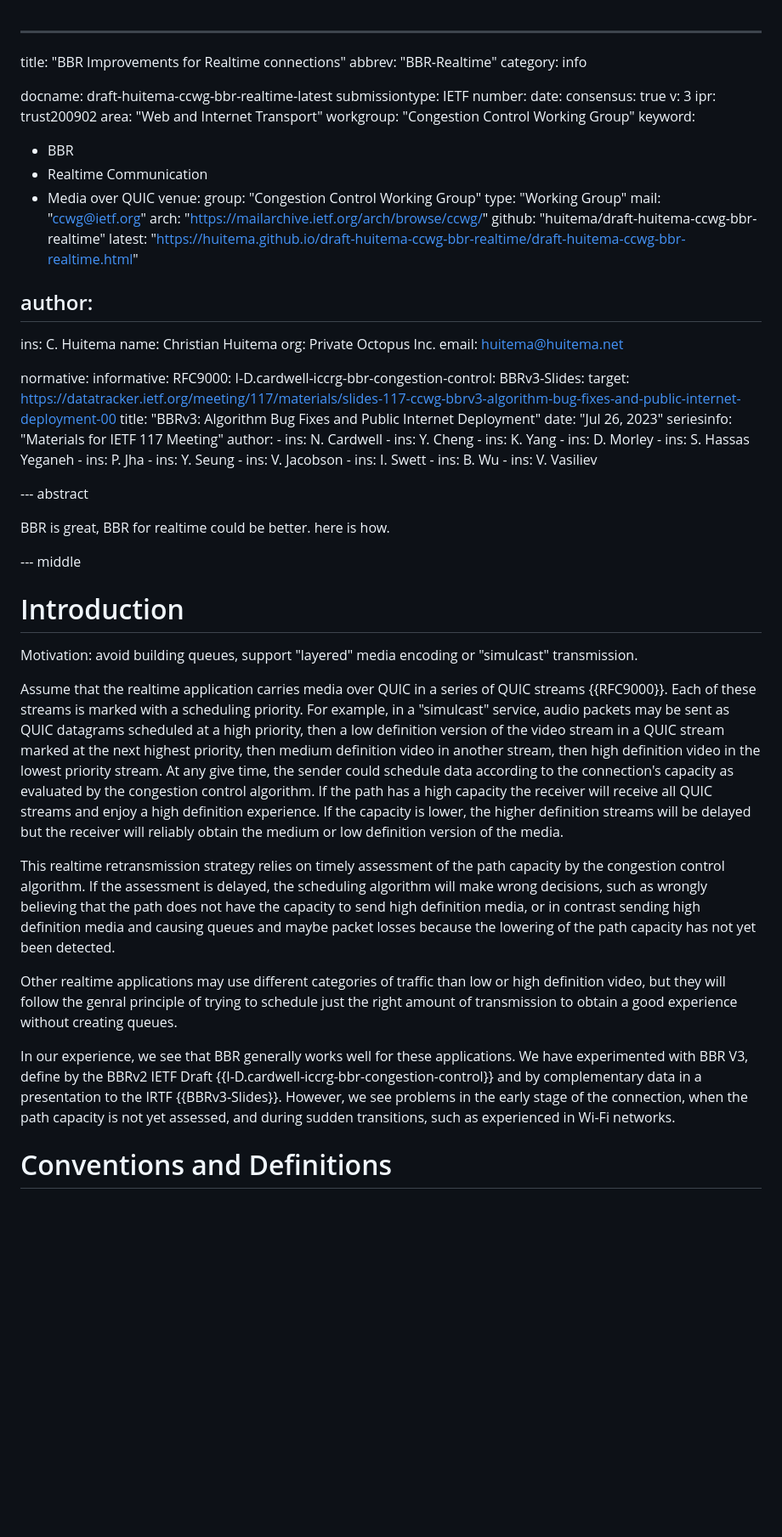
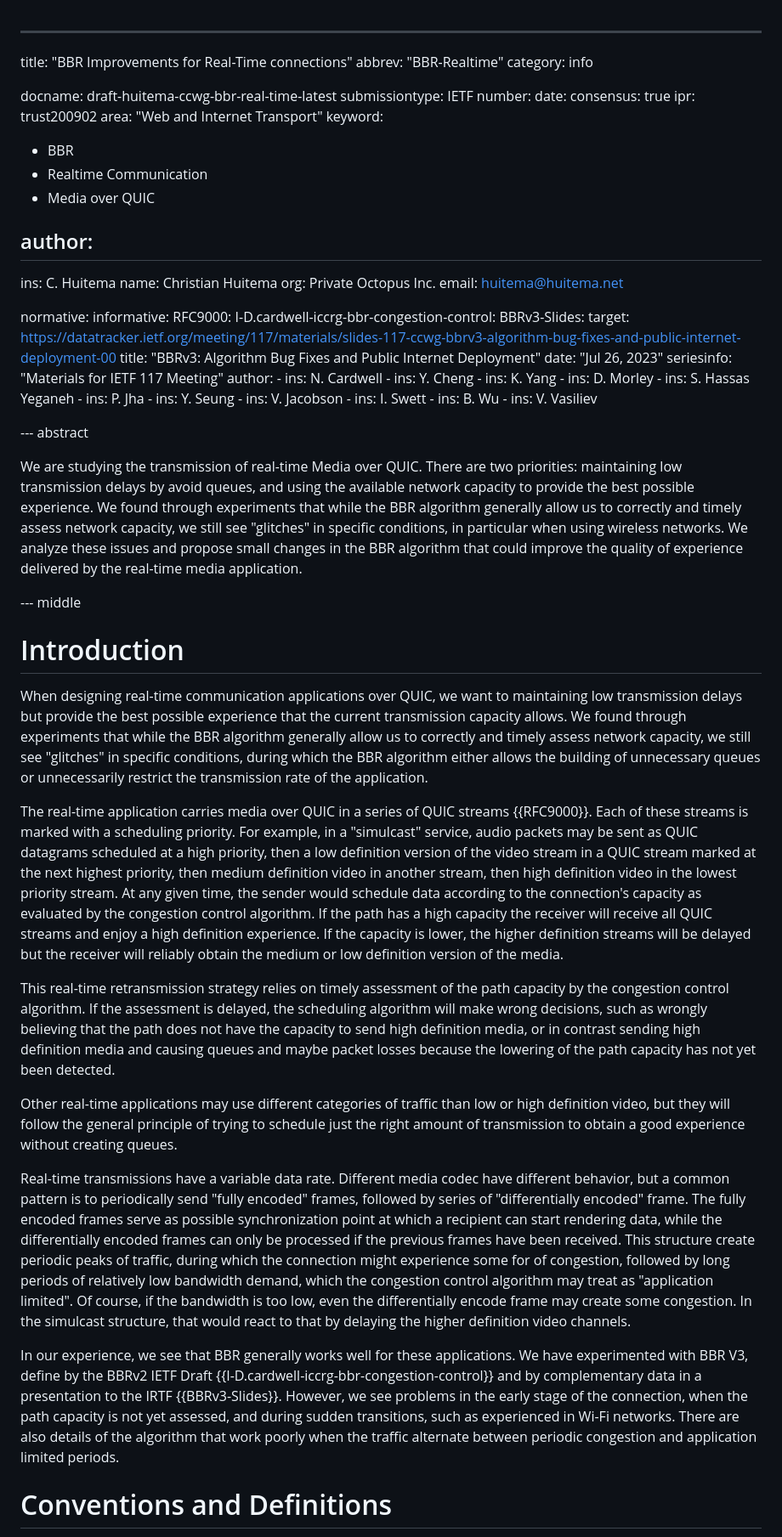
Before and after one commit to huitema/draft-huitema-ccwg-bbr-realtime, a Markdown page: draft-huitema-ccwg-bbr-realtime.md, the part around one of its changes. Shown at 85% size. Drawn GitHub-style; blank space fills up the shorter version.

Commit message:
Revise the abstract and the introduction.

```diff
--- a/draft-huitema-ccwg-bbr-realtime.md
+++ b/draft-huitema-ccwg-bbr-realtime.md
@@ -1,28 +1,19 @@
 ---
-title: "BBR Improvements for Realtime connections"
+title: "BBR Improvements for Real-Time connections"
 abbrev: "BBR-Realtime"
 category: info
 
-docname: draft-huitema-ccwg-bbr-realtime-latest
+docname: draft-huitema-ccwg-bbr-real-time-latest
 submissiontype: IETF
 number:
 date:
 consensus: true
-v: 3
 ipr: trust200902
 area: "Web and Internet Transport"
-workgroup: "Congestion Control Working Group"
 keyword:
  - BBR
  - Realtime Communication
  - Media over QUIC
-venue:
-  group: "Congestion Control Working Group"
-  type: "Working Group"
-  mail: "ccwg@ietf.org"
-  arch: "https://mailarchive.ietf.org/arch/browse/ccwg/"
-  github: "huitema/draft-huitema-ccwg-bbr-realtime"
-  latest: "https://huitema.github.io/draft-huitema-ccwg-bbr-realtime/draft-huitema-ccwg-bbr-realtime.html"
 
 author:
  -
@@ -71,41 +62,67 @@ informative:
 
 --- abstract
 
-BBR is great, BBR for realtime could be better. here is how.
+We are studying the transmission of real-time Media over QUIC. There are
+two priorities: maintaining low transmission delays by avoid queues, and
+using the available network capacity to provide the best possible
+experience. We found through experiments that while the BBR algorithm
+generally allow us to correctly and timely assess network capacity,
+we still see "glitches" in specific conditions, in particular when
+using wireless networks. We analyze these issues and
+propose small changes in the BBR algorithm that could improve the quality
+of experience delivered by the real-time media application.
 
 
 --- middle
 
 # Introduction
 
-Motivation: avoid building queues, support "layered" media encoding
-or "simulcast" transmission.
+When designing real-time communication applications over QUIC, we want to
+maintaining low transmission delays but provide the best possible
+experience that the current transmission capacity allows.
+We found through experiments that while the BBR algorithm
+generally allow us to correctly and timely assess network capacity,
+we still see "glitches" in specific conditions, during which the
+BBR algorithm either allows the building of unnecessary queues or
+unnecessarily restrict the transmission rate of the application.
 
-Assume that the realtime application carries media over QUIC in a series of
-QUIC streams {{RFC9000}}.
-Each of these streams is marked with a scheduling priority. For
-example, in a "simulcast" service, audio packets may be sent as QUIC datagrams
+The real-time application carries media over QUIC in a series of
+QUIC streams {{RFC9000}}. Each of these streams is marked with a scheduling priority.
+For example, in a "simulcast" service, audio packets may be sent as QUIC datagrams
 scheduled at a high priority, then a low definition version of the video
 stream in a QUIC stream marked at the next highest priority, then medium
 definition video in another stream, then high definition video in the lowest
-priority stream. At any give time, the sender could schedule data according
+priority stream. At any given time, the sender would schedule data according
 to the connection's capacity as evaluated by the congestion control algorithm.
 If the path has a high capacity the receiver will receive all QUIC streams and
 enjoy a high definition experience. If the capacity is lower, the higher
 definition streams will be delayed but the receiver will reliably obtain
 the medium or low definition version of the media.
 
-This realtime retransmission strategy relies on timely assessment of the
+This real-time retransmission strategy relies on timely assessment of the
 path capacity by the congestion control algorithm. If the assessment is delayed,
 the scheduling algorithm will make wrong decisions, such as wrongly believing that
 the path does not have the capacity to send high definition media, or in contrast
 sending high definition media and causing queues and maybe packet losses
 because the lowering of the path capacity has not yet been detected.
 
-Other realtime applications may use different categories of traffic than low
-or high definition video, but they will follow the genral principle of trying
+Other real-time applications may use different categories of traffic than low
+or high definition video, but they will follow the general principle of trying
 to schedule just the right amount of transmission to obtain a good experience
 without creating queues.
+
+Real-time transmissions have a variable data rate. Different media codec have
+different behavior, but a common pattern is to periodically send "fully encoded"
+frames, followed by series of "differentially encoded" frame. The fully encoded
+frames serve as possible synchronization point at which a recipient can start
+rendering data, while the differentially encoded frames can only be processed
+if the previous frames have been received. This structure create periodic peaks
+of traffic, during which the connection might experience some for of congestion,
+followed by long periods of relatively low bandwidth demand, which the congestion
+control algorithm may treat as "application limited". Of course, if the bandwidth
+is too low, even the differentially encode frame may create some congestion. In the
+simulcast structure, that would react to that by delaying the higher definition
+video channels.
 
 In our experience, we see that BBR generally works well for these applications.
 We have experimented with BBR V3, define by the BBRv2 IETF
@@ -114,6 +131,8 @@ complementary data in a presentation to the IRTF {{BBRv3-Slides}}.
 However, we see problems
 in the early stage of the connection, when the path capacity is not yet
 assessed, and during sudden transitions, such as experienced in Wi-Fi networks.
+There are also details of the algorithm that work poorly when the traffic
+alternate between periodic congestion and application limited periods.
 
 
 # Conventions and Definitions
```
Also changed, not shown: other parts of draft-huitema-ccwg-bbr-realtime.md (+9 -2 lines).
